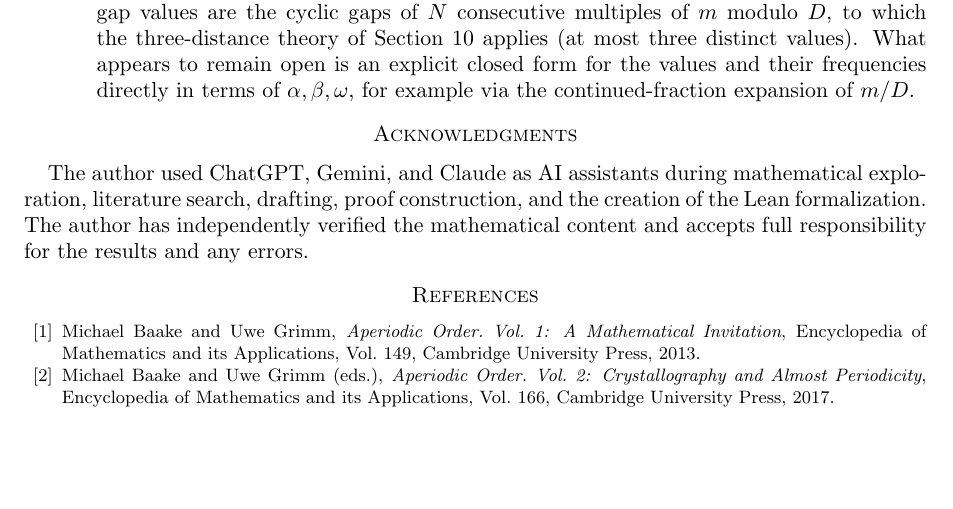
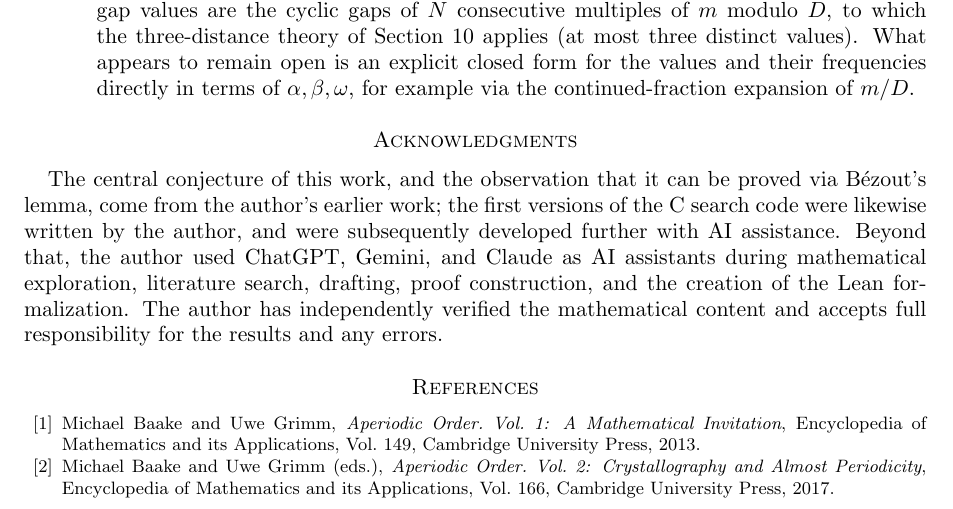
Before and after one commit to dkunert/cut-and-project, a LaTeX paper (LaTeX/rational_cut_and_project_gap_periods.tex): part of page 19 of 20, cut so that both start at the same text, the shorter picture padded with empty space. Compiled offline with pdfLaTeX.

Commit message:
provenance: record the author's own contributions
The Provenance section (README) and Acknowledgments (paper) previously
credited only the AI assistance and were silent on what originated with
the author. Both now state that the central conjecture and the
observation that it can be proved via Bezout's lemma come from the
author's earlier work, and that the first versions of the C search code
were written by the author before being developed further with AI
assistance.

Co-Authored-By: Claude Opus 5 (1M context) <noreply@anthropic.com>

```diff
--- a/LaTeX/rational_cut_and_project_gap_periods.tex
+++ b/LaTeX/rational_cut_and_project_gap_periods.tex
@@ -2078,9 +2078,13 @@ arithmetic progressions modulo~\(D\), distribute uniformly or not:
 \section*{Acknowledgments}
 % =====================================================================
 
-The author used ChatGPT, Gemini, and Claude as AI assistants during mathematical
-exploration, literature search, drafting, proof construction, and the creation of the
-Lean formalization.
+The central conjecture of this work, and the observation that it can be proved via
+B\'ezout's lemma, come from the author's earlier work; the first versions of the C
+search code were likewise written by the author, and were subsequently developed
+further with AI assistance.
+Beyond that, the author used ChatGPT, Gemini, and Claude as AI assistants during
+mathematical exploration, literature search, drafting, proof construction, and the
+creation of the Lean formalization.
 The author has independently verified the mathematical content and accepts full
 responsibility for the results and any errors.
 
```
Also changed, not shown: README.md.
